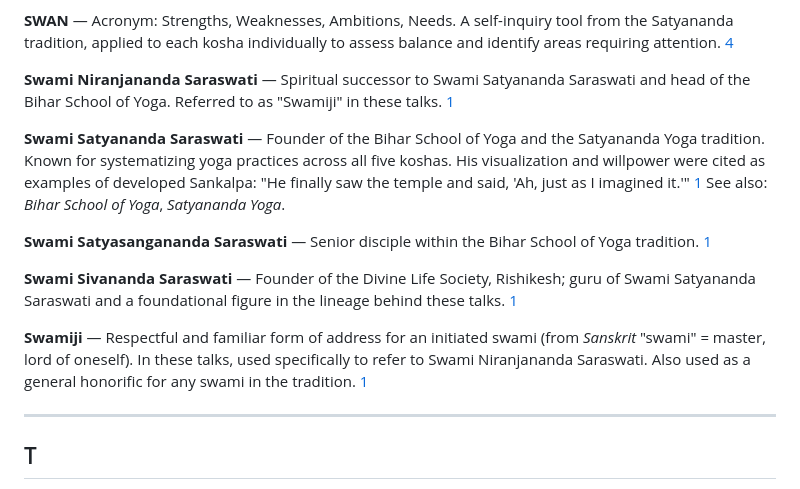
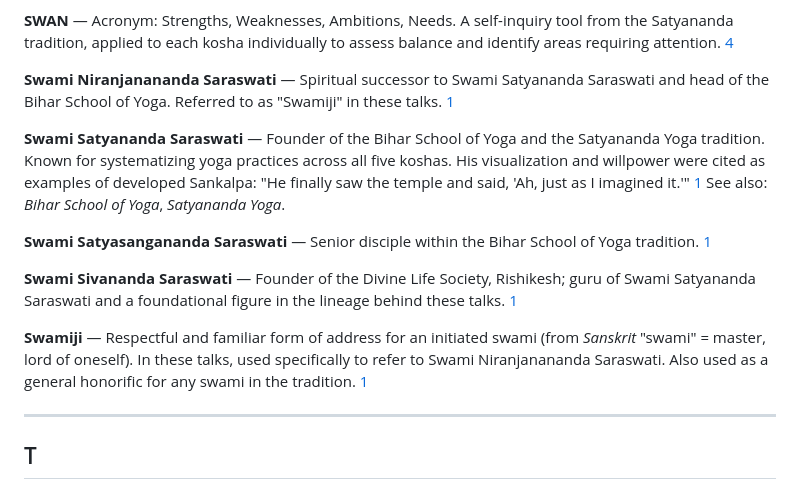
Before and after one commit to yogic-approach/yogaval-2026, a Markdown page: docs/glossary-en.md, the part around the change. GitHub-like rendering.

Commit message:
Fix spelling: Niranjanananda (was Niranjananda) (#10)
Co-Authored-By: Claude Sonnet 4.6 <noreply@anthropic.com>

```diff
--- a/docs/glossary-en.md
+++ b/docs/glossary-en.md
@@ -201,7 +201,7 @@
 
 **SWAN** — Acronym: Strengths, Weaknesses, Ambitions, Needs. A self-inquiry tool from the Satyananda tradition, applied to each kosha individually to assess balance and identify areas requiring attention. [4]
 
-**Swami Niranjananda Saraswati** — Spiritual successor to Swami Satyananda Saraswati and head of the Bihar School of Yoga. Referred to as "Swamiji" in these talks. [1]
+**Swami Niranjanananda Saraswati** — Spiritual successor to Swami Satyananda Saraswati and head of the Bihar School of Yoga. Referred to as "Swamiji" in these talks. [1]
 
 **Swami Satyananda Saraswati** — Founder of the Bihar School of Yoga and the Satyananda Yoga tradition. Known for systematizing yoga practices across all five koshas. His visualization and willpower were cited as examples of developed Sankalpa: "He finally saw the temple and said, 'Ah, just as I imagined it.'" [1] See also: *Bihar School of Yoga*, *Satyananda Yoga*.
 
@@ -209,7 +209,7 @@
 
 **Swami Sivananda Saraswati** — Founder of the Divine Life Society, Rishikesh; guru of Swami Satyananda Saraswati and a foundational figure in the lineage behind these talks. [1]
 
-**Swamiji** — Respectful and familiar form of address for an initiated swami (from *Sanskrit* "swami" = master, lord of oneself). In these talks, used specifically to refer to Swami Niranjananda Saraswati. Also used as a general honorific for any swami in the tradition. [1]
+**Swamiji** — Respectful and familiar form of address for an initiated swami (from *Sanskrit* "swami" = master, lord of oneself). In these talks, used specifically to refer to Swami Niranjanananda Saraswati. Also used as a general honorific for any swami in the tradition. [1]
 
 ---
 
```
Also changed, not shown: docs/glossary-es.md (+2 -2 lines).
